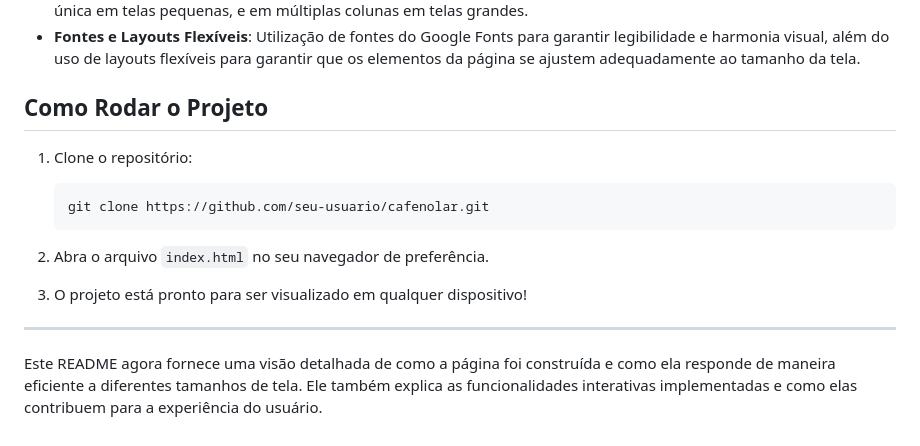
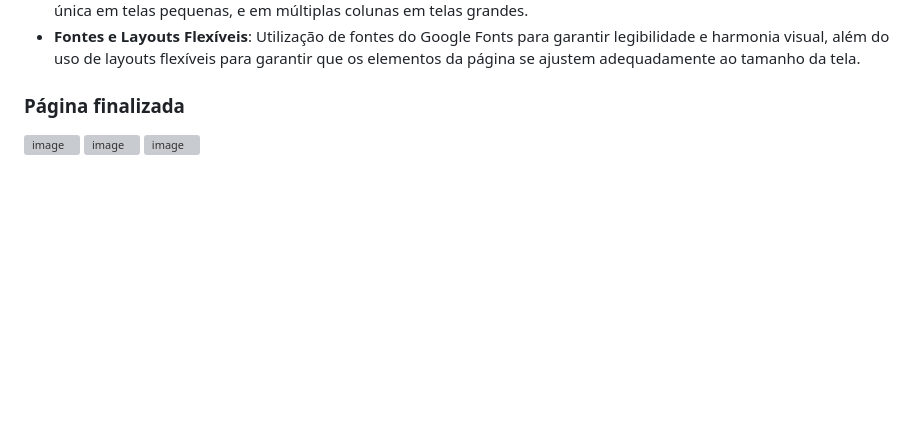
Before and after one commit to LaurenDourado/cafeNolar_Lauren, a Markdown page: README.md, the part around the change. GitHub-like rendering; blank space fills up the shorter version; grey boxes are pictures that could not be loaded.

````diff
--- a/README.md
+++ b/README.md
@@ -51,17 +51,7 @@ O design é totalmente responsivo e foi otimizado para oferecer a melhor experi
 - **Imagens e Cards**: As imagens da galeria e os cards de receitas são ajustados para se organizarem em uma coluna única em telas pequenas, e em múltiplas colunas em telas grandes.
 - **Fontes e Layouts Flexíveis**: Utilização de fontes do Google Fonts para garantir legibilidade e harmonia visual, além do uso de layouts flexíveis para garantir que os elementos da página se ajustem adequadamente ao tamanho da tela.
 
-## Como Rodar o Projeto
-
-1. Clone o repositório:
-   ```
-   git clone https://github.com/seu-usuario/cafenolar.git
-   ```
-
-2. Abra o arquivo `index.html` no seu navegador de preferência.
-
-3. O projeto está pronto para ser visualizado em qualquer dispositivo!
-
----
-
-Este README agora fornece uma visão detalhada de como a página foi construída e como ela responde de maneira eficiente a diferentes tamanhos de tela. Ele também explica as funcionalidades interativas implementadas e como elas contribuem para a experiência do usuário.
+### Página finalizada
+![image](https://github.com/user-attachments/assets/094dfb18-c741-4bed-aaf2-96e5b1cfcd07)
+![image](https://github.com/user-attachments/assets/c61d6fb6-d2b9-47fd-8c43-3a73f2289c03)
+![image](https://github.com/user-attachments/assets/7b9c8bdc-9a5f-4a9e-9f43-980b89dc27f0)
````
